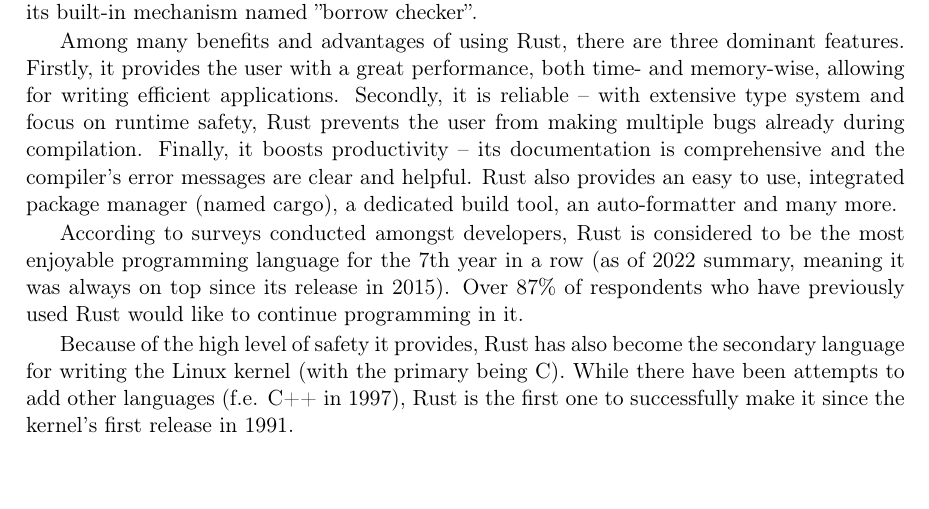
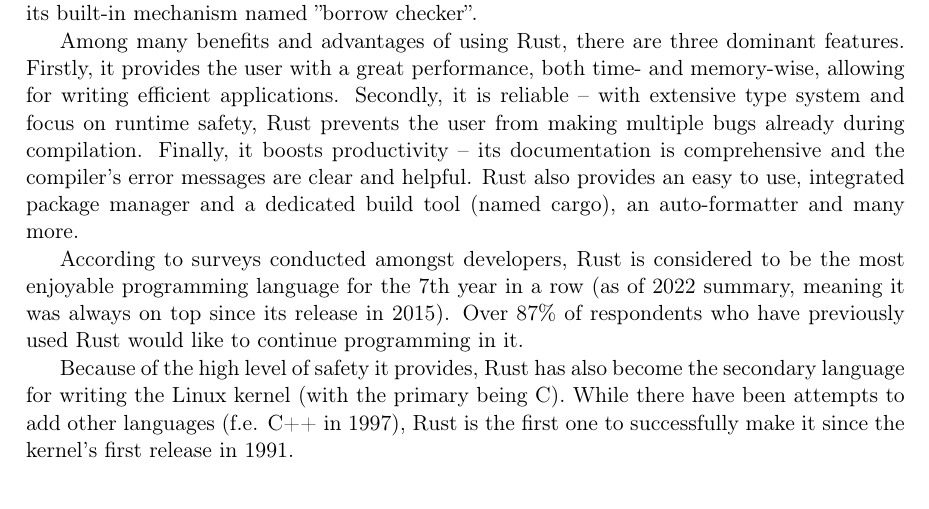
Before and after one commit to tonowak/bachelors-thesis, a LaTeX thesis (thesis-en.tex): part of page 11 of 29, cut so that both start at the same text. Compiled offline with pdfLaTeX.

Commit message:
Correct the separation in cargo definition

```diff
--- a/thesis-en.tex
+++ b/thesis-en.tex
@@ -120,7 +120,7 @@
 focus on runtime safety, Rust prevents the user from making multiple bugs
 already during compilation. Finally, it boosts productivity -- its documentation is
 comprehensive and the compiler's error messages are clear and helpful. Rust also provides
-an easy to use, integrated package manager (named cargo), a dedicated build tool,
+an easy to use, integrated package manager and a dedicated build tool (named cargo),
 an auto-formatter and many more.
 
 According to surveys conducted amongst developers, Rust is considered to be the most enjoyable
```
